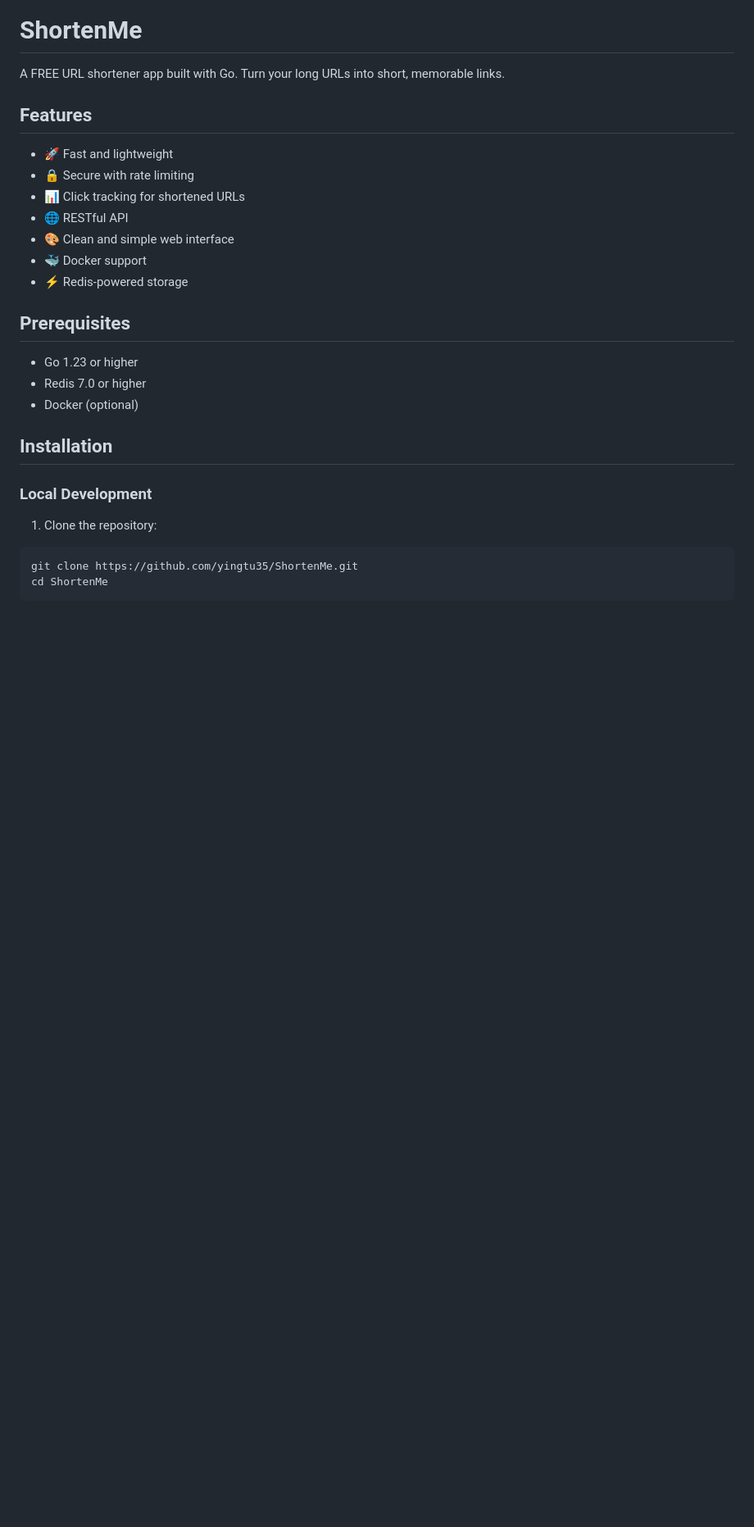
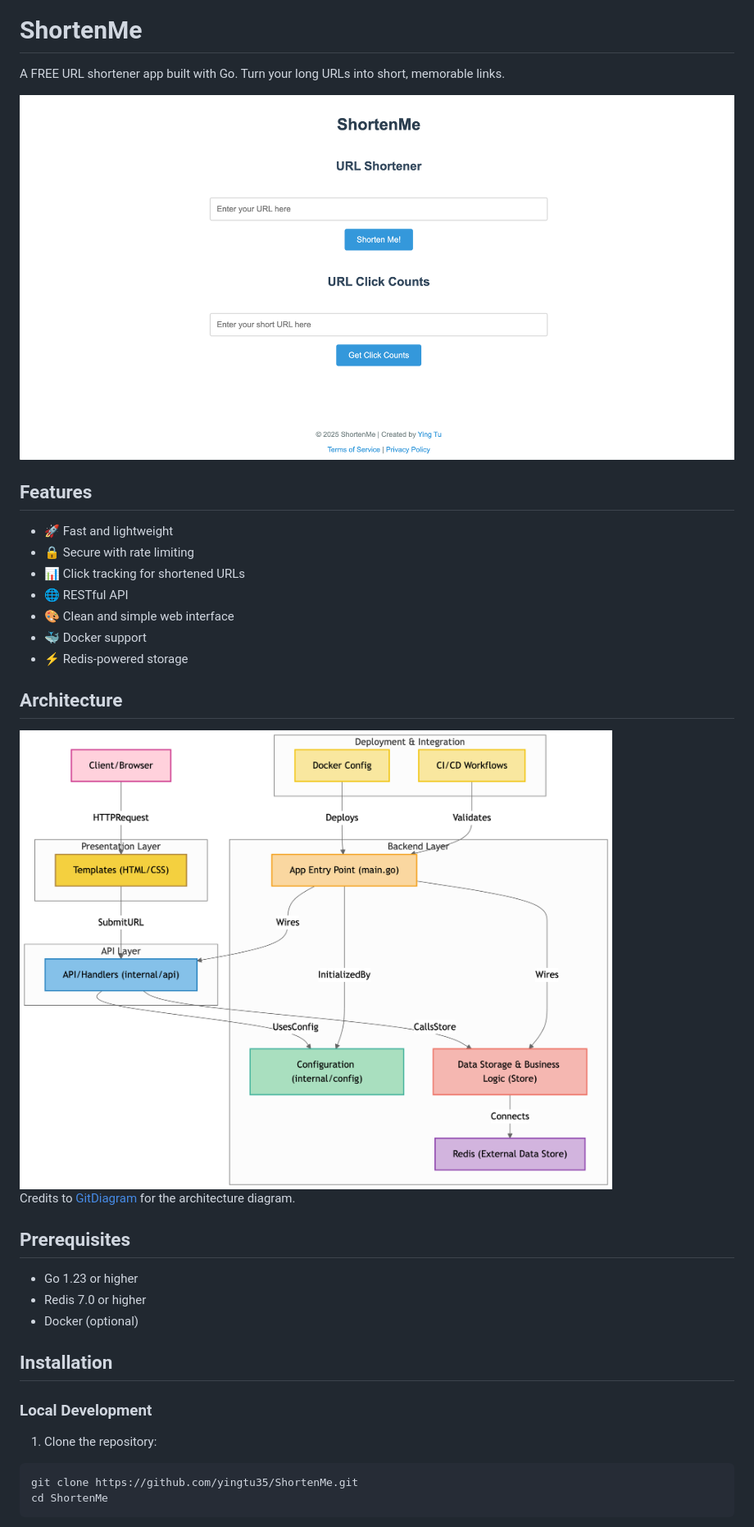
Before and after one commit to yingtu35/ShortenMe, a Markdown page: README.md, the part around the change. Shown: that part at 82% size. GitHub-like rendering; pictures changed too: assets/architecture.png (added), assets/home.png (added); blank space fills up the shorter version.

```diff
--- a/README.md
+++ b/README.md
@@ -8,6 +8,8 @@
 
 A FREE URL shortener app built with Go. Turn your long URLs into short, memorable links.
 
+<img src="./assets/home.png" alt="ShortenMe Home Page"/>
+
 ## Features
 
 - 🚀 Fast and lightweight
@@ -17,6 +19,11 @@ A FREE URL shortener app built with Go. Turn your long URLs into short, memorabl
 - 🎨 Clean and simple web interface
 - 🐳 Docker support
 - ⚡ Redis-powered storage
+
+## Architecture
+<img src="./assets/architecture.png" alt="ShortenMe Architecture"/>
+
+Credits to [GitDiagram](https://gitdiagram.com/) for the architecture diagram.
 
 ## Prerequisites
 
```
Also changed, not shown: 4 other files.
